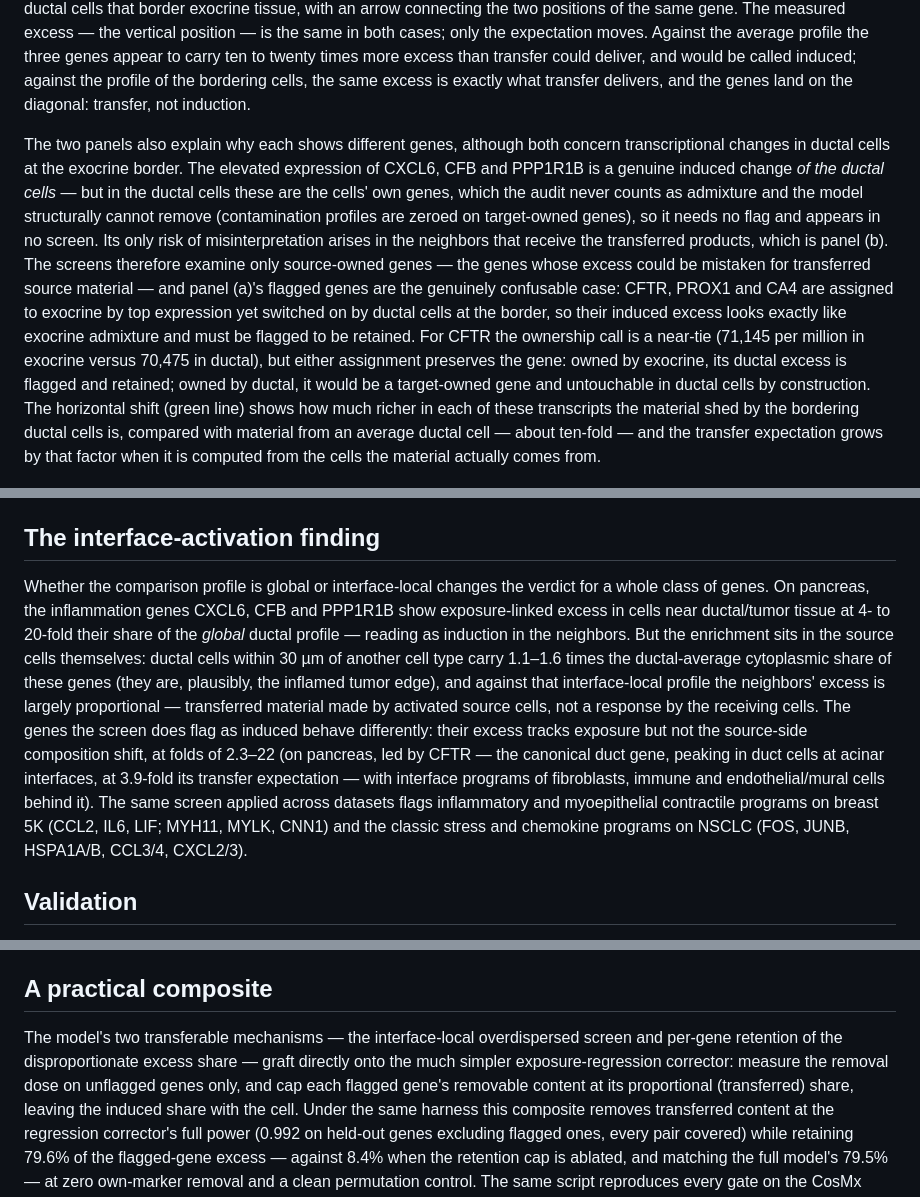
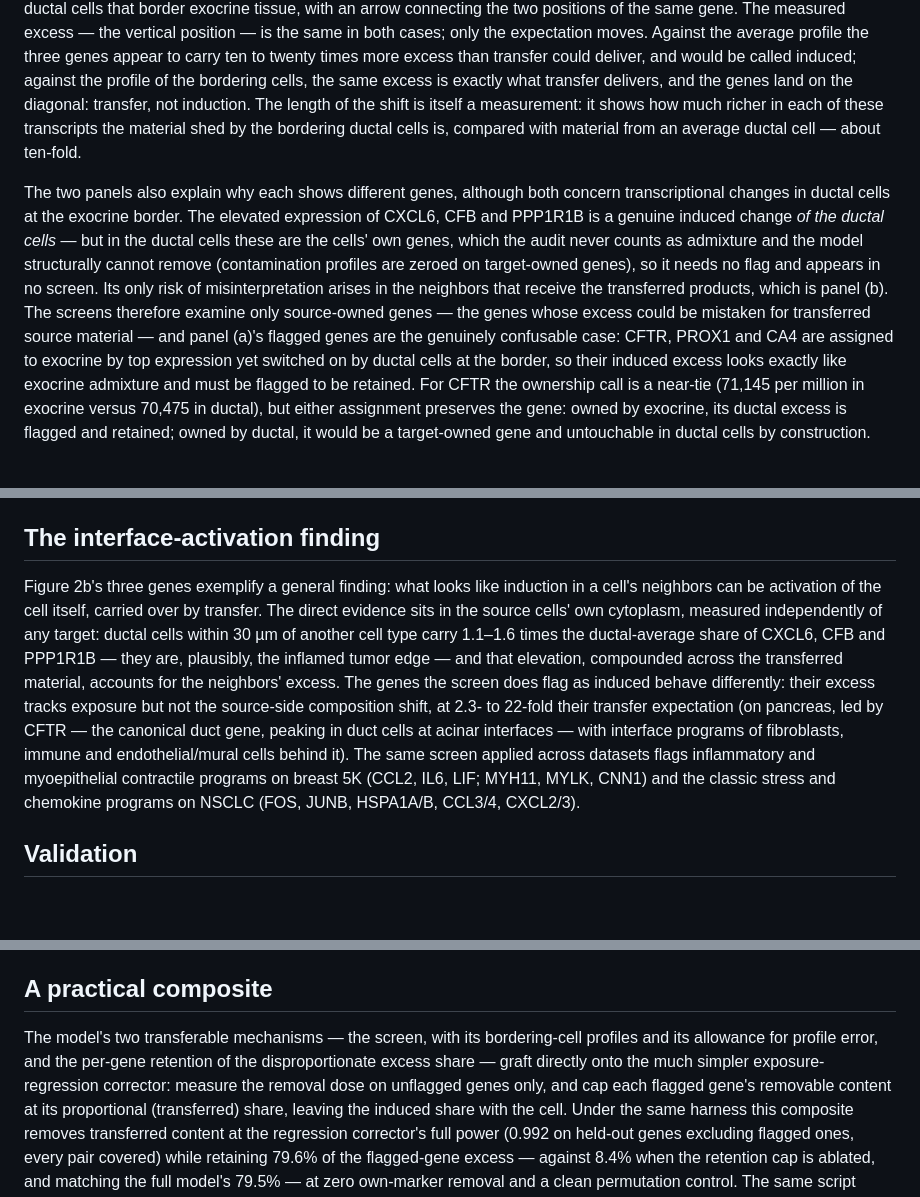
Before and after one commit to kharchenkolab/cellAdmix-core, a Markdown page: docs/generative.md, 3 parts joined by grey strips. Rendered like a GitHub page; blank space fills up the shorter version.

Commit message:
Language pass on generative.md

```diff
--- a/docs/generative.md
+++ b/docs/generative.md
@@ -146,7 +146,10 @@ average profile the three genes appear to carry ten to twenty times
 more excess than transfer could deliver, and would be called induced;
 against the profile of the bordering cells, the same excess is exactly
 what transfer delivers, and the genes land on the diagonal: transfer,
-not induction.
+not induction. The length of the shift is itself a measurement: it
+shows how much richer in each of these transcripts the material shed by
+the bordering ductal cells is, compared with material from an average
+ductal cell — about ten-fold.
 
 The two panels also explain why each shows different genes, although
 both concern transcriptional changes in ductal cells at the exocrine
@@ -166,11 +169,7 @@ admixture and must be flagged to be retained. For CFTR the ownership
 call is a near-tie (71,145 per million in exocrine versus 70,475 in
 ductal), but either assignment preserves the gene: owned by exocrine,
 its ductal excess is flagged and retained; owned by ductal, it would be
-a target-owned gene and untouchable in ductal cells by construction. The horizontal shift (green line) shows how much richer
-in each of these transcripts the material shed by the bordering ductal
-cells is, compared with material from an average ductal cell — about
-ten-fold — and the transfer expectation grows by that factor when it is
-computed from the cells the material actually comes from.
+a target-owned gene and untouchable in ductal cells by construction.
 
 ![Figure 2](figures/generative_fig2.png)
 
@@ -231,26 +230,23 @@ genes and their measured disproportionality are reported by
 
 ## The interface-activation finding
 
-Whether the comparison profile is global or interface-local changes the
-verdict for a whole class of genes. On pancreas, the inflammation genes
-CXCL6, CFB and PPP1R1B show exposure-linked excess in cells near
-ductal/tumor tissue at 4- to 20-fold their share of the *global* ductal
-profile — reading as induction in the neighbors.
-But the enrichment sits in the source cells themselves: ductal cells
-within 30 µm of another cell type carry 1.1–1.6 times the ductal-average
-cytoplasmic share of these genes (they are, plausibly, the inflamed
-tumor edge), and against that interface-local profile the neighbors'
-excess is largely proportional — transferred material made by activated
-source cells, not a response by the receiving cells. The genes the
+Figure 2b's three genes exemplify a general finding: what looks like
+induction in a cell's neighbors can be activation of the cell itself,
+carried over by transfer. The direct evidence sits in the source cells'
+own cytoplasm, measured independently of any target: ductal cells
+within 30 µm of another cell type carry 1.1–1.6 times the
+ductal-average share of CXCL6, CFB and PPP1R1B — they are, plausibly,
+the inflamed tumor edge — and that elevation, compounded across the
+transferred material, accounts for the neighbors' excess. The genes the
 screen does flag as induced behave differently: their excess tracks
-exposure but not the source-side composition shift, at folds of 2.3–22
-(on pancreas, led by CFTR — the canonical duct gene, peaking in duct
-cells at acinar interfaces, at 3.9-fold its transfer expectation —
-with interface programs of fibroblasts, immune and endothelial/mural
-cells behind it). The same screen applied across datasets flags
-inflammatory and myoepithelial contractile programs on breast 5K (CCL2,
-IL6, LIF; MYH11, MYLK, CNN1) and the classic stress and chemokine
-programs on NSCLC (FOS, JUNB, HSPA1A/B, CCL3/4, CXCL2/3).
+exposure but not the source-side composition shift, at 2.3- to 22-fold
+their transfer expectation (on pancreas, led by CFTR — the canonical
+duct gene, peaking in duct cells at acinar interfaces — with interface
+programs of fibroblasts, immune and endothelial/mural cells behind it).
+The same screen applied across datasets flags inflammatory and
+myoepithelial contractile programs on breast 5K (CCL2, IL6, LIF; MYH11,
+MYLK, CNN1) and the classic stress and chemokine programs on NSCLC
+(FOS, JUNB, HSPA1A/B, CCL3/4, CXCL2/3).
 
 ## Validation
 
@@ -454,10 +451,10 @@ molecules add false positives, and inflated totals hide true changes.
 
 ## A practical composite
 
-The model's two transferable mechanisms — the interface-local
-overdispersed screen and per-gene retention of the disproportionate
-excess share — graft directly onto the much simpler exposure-regression
-corrector: measure the removal dose on unflagged genes only, and cap
+The model's two transferable mechanisms — the screen, with its
+bordering-cell profiles and its allowance for profile error, and the
+per-gene retention of the disproportionate excess share — graft
+directly onto the much simpler exposure-regression corrector: measure the removal dose on unflagged genes only, and cap
 each flagged gene's removable content at its proportional (transferred)
 share, leaving the induced share with the cell. Under the same harness
 this composite removes transferred content at the regression corrector's
```
Also changed, not shown: other parts of docs/generative.md (+13 -12 lines).
